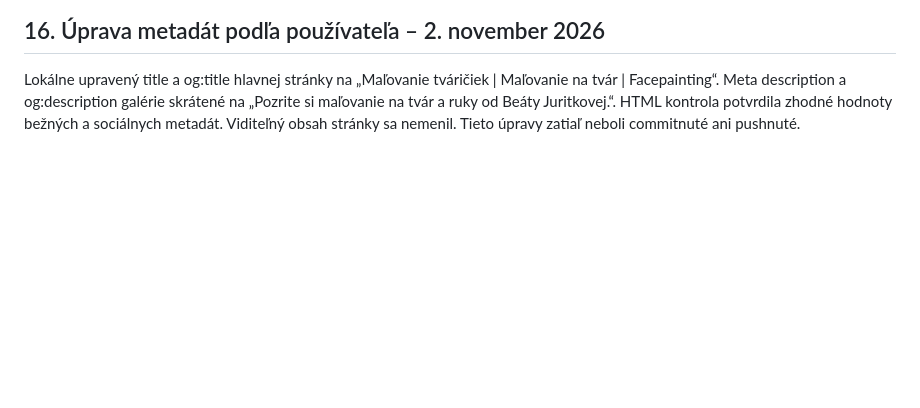
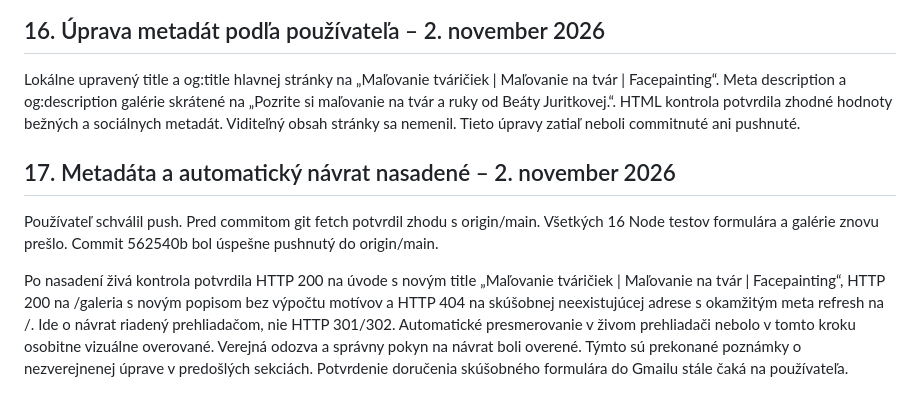
Before and after one commit to MatejKopera/MalovanieTvariciek, a Markdown page: malovanietvariciek-technicky-zaznam-2026-11-02.md, the part around the change. GitHub-like rendering; blank space fills up the shorter version.

Commit message:
Record verified metadata and fallback deployment

```diff
--- a/malovanietvariciek-technicky-zaznam-2026-11-02.md
+++ b/malovanietvariciek-technicky-zaznam-2026-11-02.md
@@ -321,3 +321,9 @@ Používateľ zároveň potvrdil, že pôvodné fotografické podklady má loká
 ## 16. Úprava metadát podľa používateľa – 2. november 2026
 
 Lokálne upravený title a og:title hlavnej stránky na „Maľovanie tváričiek | Maľovanie na tvár | Facepainting“. Meta description a og:description galérie skrátené na „Pozrite si maľovanie na tvár a ruky od Beáty Juritkovej.“. HTML kontrola potvrdila zhodné hodnoty bežných a sociálnych metadát. Viditeľný obsah stránky sa nemenil. Tieto úpravy zatiaľ neboli commitnuté ani pushnuté.
+
+## 17. Metadáta a automatický návrat nasadené – 2. november 2026
+
+Používateľ schválil push. Pred commitom git fetch potvrdil zhodu s origin/main. Všetkých 16 Node testov formulára a galérie znovu prešlo. Commit 562540b bol úspešne pushnutý do origin/main.
+
+Po nasadení živá kontrola potvrdila HTTP 200 na úvode s novým title „Maľovanie tváričiek | Maľovanie na tvár | Facepainting“, HTTP 200 na /galeria s novým popisom bez výpočtu motívov a HTTP 404 na skúšobnej neexistujúcej adrese s okamžitým meta refresh na /. Ide o návrat riadený prehliadačom, nie HTTP 301/302. Automatické presmerovanie v živom prehliadači nebolo v tomto kroku osobitne vizuálne overované. Verejná odozva a správny pokyn na návrat boli overené. Týmto sú prekonané poznámky o nezverejnenej úprave v predošlých sekciách. Potvrdenie doručenia skúšobného formulára do Gmailu stále čaká na používateľa.
```
